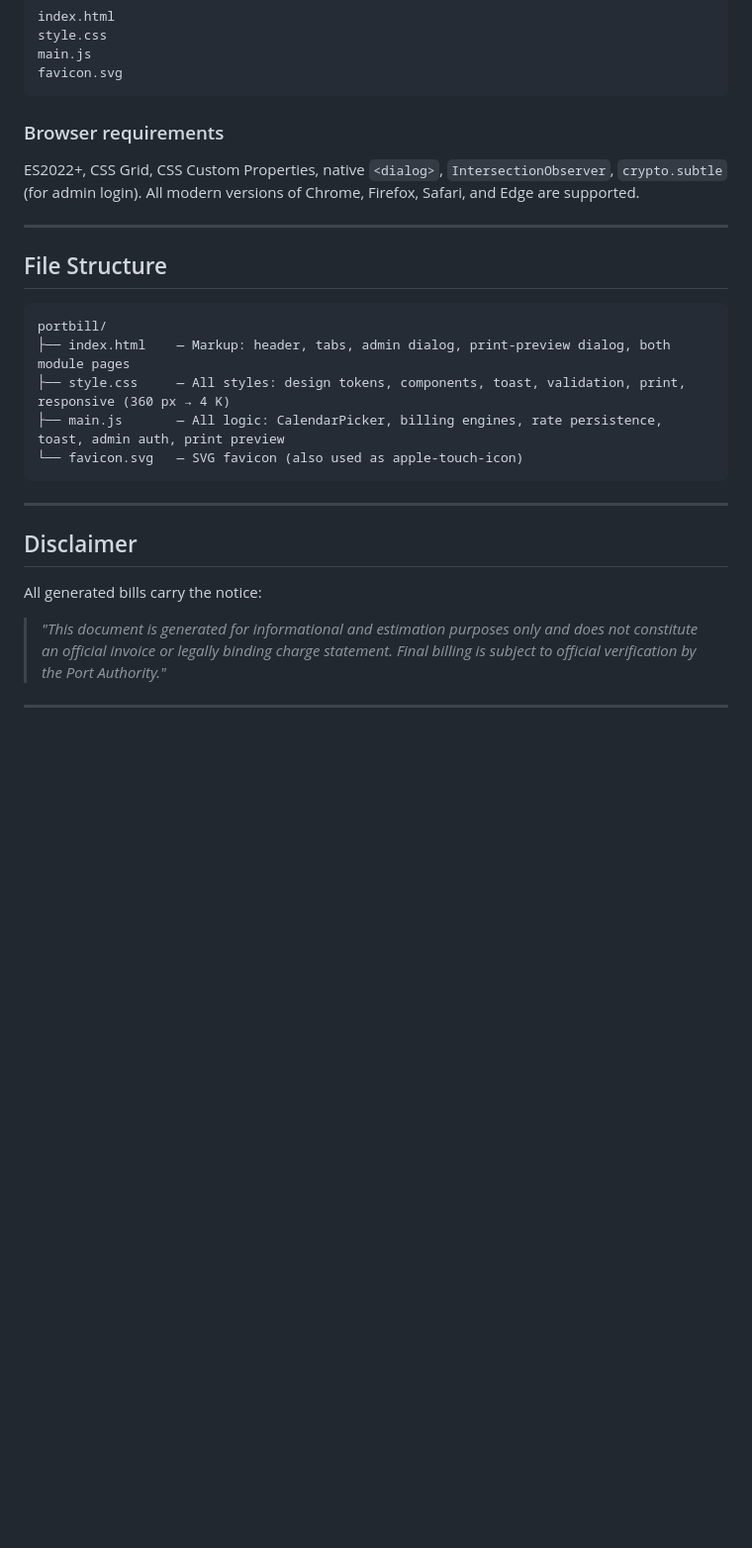
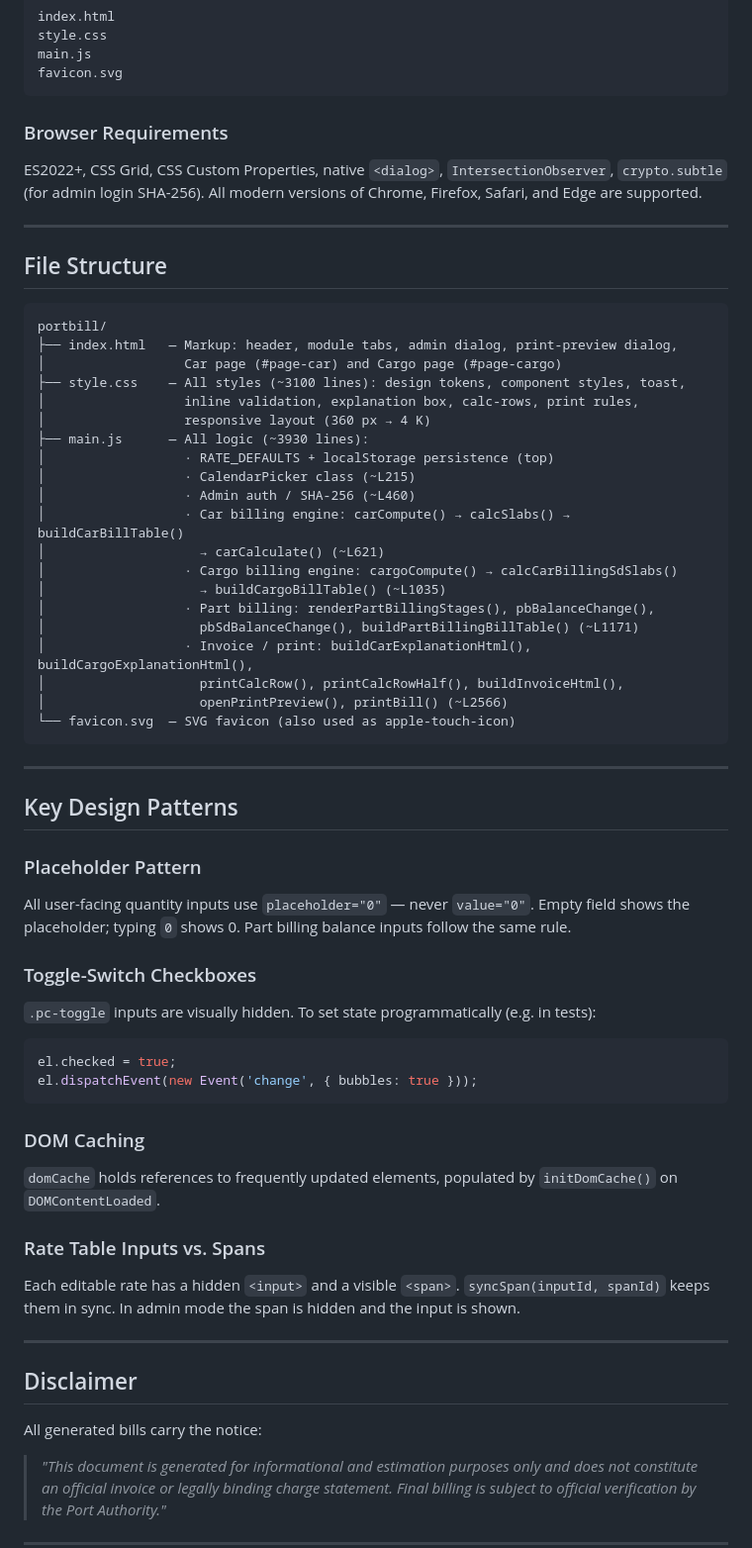
Before and after one commit to samiulAsumel/portbill, a Markdown page: README.md, the part around one of its changes. Shown at 99% size. Rendered like a GitHub page; blank space fills up the shorter version.

````diff
--- a/README.md
+++ b/README.md
@@ -215,8 +308,9 @@ main.js
 favicon.svg
 ```
 
-### Browser requirements
-ES2022+, CSS Grid, CSS Custom Properties, native `<dialog>`, `IntersectionObserver`, `crypto.subtle` (for admin login). All modern versions of Chrome, Firefox, Safari, and Edge are supported.
+### Browser Requirements
+
+ES2022+, CSS Grid, CSS Custom Properties, native `<dialog>`, `IntersectionObserver`, `crypto.subtle` (for admin login SHA-256). All modern versions of Chrome, Firefox, Safari, and Edge are supported.
 
 ---
 
@@ -224,17 +318,53 @@ ES2022+, CSS Grid, CSS Custom Properties, native `<dialog>`, `IntersectionObserv
 
 ```
 portbill/
-├── index.html    — Markup: header, tabs, admin dialog, print-preview dialog, both module pages
-├── style.css     — All styles: design tokens, components, toast, validation, print, responsive (360 px → 4 K)
-├── main.js       — All logic: CalendarPicker, billing engines, rate persistence, toast, admin auth, print preview
-└── favicon.svg   — SVG favicon (also used as apple-touch-icon)
+├── index.html   — Markup: header, module tabs, admin dialog, print-preview dialog,
+│                  Car page (#page-car) and Cargo page (#page-cargo)
+├── style.css    — All styles (~3100 lines): design tokens, component styles, toast,
+│                  inline validation, explanation box, calc-rows, print rules,
+│                  responsive layout (360 px → 4 K)
+├── main.js      — All logic (~3930 lines):
+│                  · RATE_DEFAULTS + localStorage persistence (top)
+│                  · CalendarPicker class (~L215)
+│                  · Admin auth / SHA-256 (~L460)
+│                  · Car billing engine: carCompute() → calcSlabs() → buildCarBillTable()
+│                    → carCalculate() (~L621)
+│                  · Cargo billing engine: cargoCompute() → calcCarBillingSdSlabs()
+│                    → buildCargoBillTable() (~L1035)
+│                  · Part billing: renderPartBillingStages(), pbBalanceChange(),
+│                    pbSdBalanceChange(), buildPartBillingBillTable() (~L1171)
+│                  · Invoice / print: buildCarExplanationHtml(), buildCargoExplanationHtml(),
+│                    printCalcRow(), printCalcRowHalf(), buildInvoiceHtml(),
+│                    openPrintPreview(), printBill() (~L2566)
+└── favicon.svg  — SVG favicon (also used as apple-touch-icon)
 ```
+
+---
+
+## Key Design Patterns
+
+### Placeholder Pattern
+All user-facing quantity inputs use `placeholder="0"` — never `value="0"`. Empty field shows the placeholder; typing `0` shows 0. Part billing balance inputs follow the same rule.
+
+### Toggle-Switch Checkboxes
+`.pc-toggle` inputs are visually hidden. To set state programmatically (e.g. in tests):
+```js
+el.checked = true;
+el.dispatchEvent(new Event('change', { bubbles: true }));
+```
+
+### DOM Caching
+`domCache` holds references to frequently updated elements, populated by `initDomCache()` on `DOMContentLoaded`.
+
+### Rate Table Inputs vs. Spans
+Each editable rate has a hidden `<input>` and a visible `<span>`. `syncSpan(inputId, spanId)` keeps them in sync. In admin mode the span is hidden and the input is shown.
 
 ---
 
 ## Disclaimer
 
 All generated bills carry the notice:
+
 > *"This document is generated for informational and estimation purposes only and does not constitute an official invoice or legally binding charge statement. Final billing is subject to official verification by the Port Authority."*
 
 ---
````
Also changed, not shown: other parts of README.md (+153 -60 lines).
